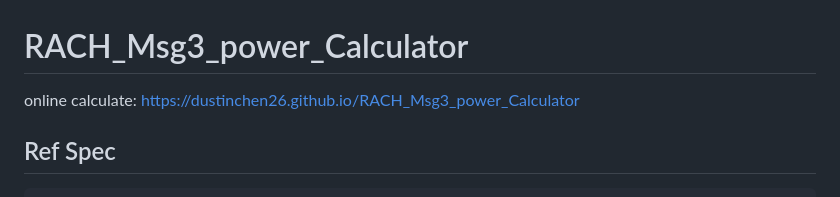
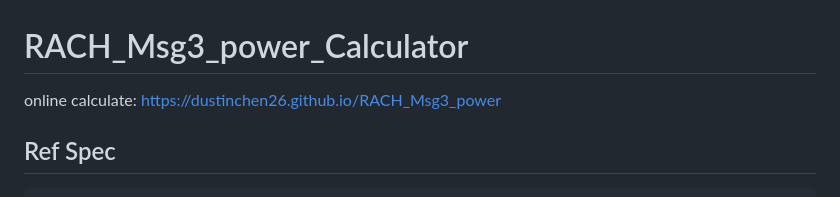
Before and after one commit to dustinchen26/RACH_Msg3_power, a Markdown page: README.md, the part around the change. Drawn GitHub-style.

Commit message:
update README.md URL https://dustinchen26.github.io/RACH_Msg3_power

````diff
--- a/README.md
+++ b/README.md
@@ -1,5 +1,5 @@
 # RACH_Msg3_power_Calculator
-online calculate: https://dustinchen26.github.io/RACH_Msg3_power_Calculator
+online calculate: https://dustinchen26.github.io/RACH_Msg3_power
 
 ## Ref Spec
 ```
````
